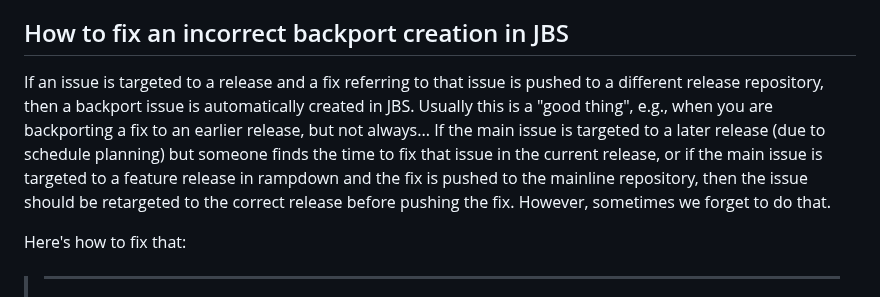
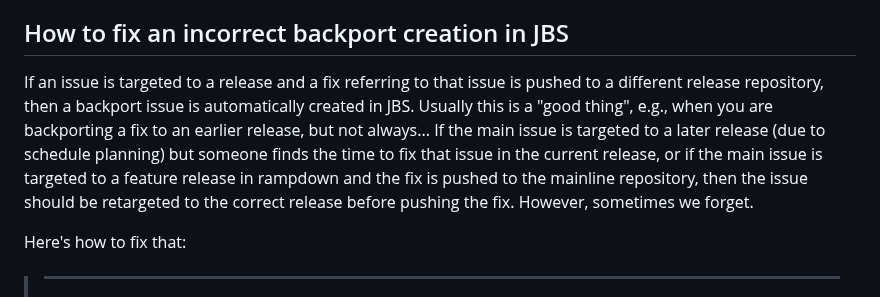
Before and after one commit to openjdk/guide, a Markdown page: src/guide/backporting.md, the part around the change. Drawn GitHub-style.

```diff
--- a/src/guide/backporting.md
+++ b/src/guide/backporting.md
@@ -54,7 +54,7 @@ The Skara tooling includes support for backports. [The official Skara documentat
 
 ## How to fix an incorrect backport creation in JBS
 
-If an issue is targeted to a release and a fix referring to that issue is pushed to a different release repository, then a backport issue is automatically created in JBS. Usually this is a "good thing", e.g., when you are backporting a fix to an earlier release, but not always... If the main issue is targeted to a later release (due to schedule planning) but someone finds the time to fix that issue in the current release, or if the main issue is targeted to a feature release in rampdown and the fix is pushed to the mainline repository, then the issue should be retargeted to the correct release before pushing the fix. However, sometimes we forget to do that.
+If an issue is targeted to a release and a fix referring to that issue is pushed to a different release repository, then a backport issue is automatically created in JBS. Usually this is a "good thing", e.g., when you are backporting a fix to an earlier release, but not always... If the main issue is targeted to a later release (due to schedule planning) but someone finds the time to fix that issue in the current release, or if the main issue is targeted to a feature release in rampdown and the fix is pushed to the mainline repository, then the issue should be retargeted to the correct release before pushing the fix. However, sometimes we forget.
 
 Here's how to fix that:
 
```
Also changed, not shown: src/guide/jbs-jdk-bug-system.md (+1 -1 lines).
